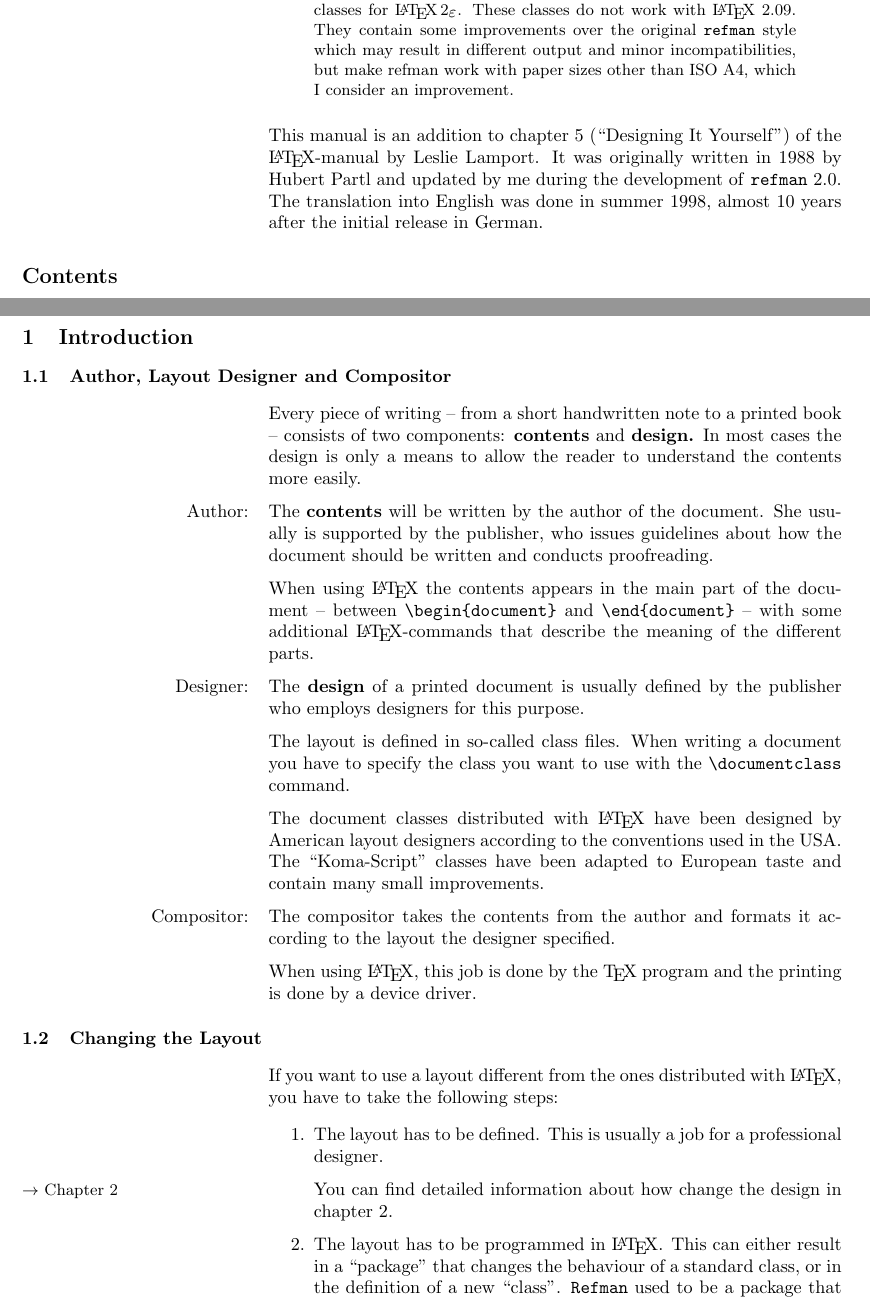
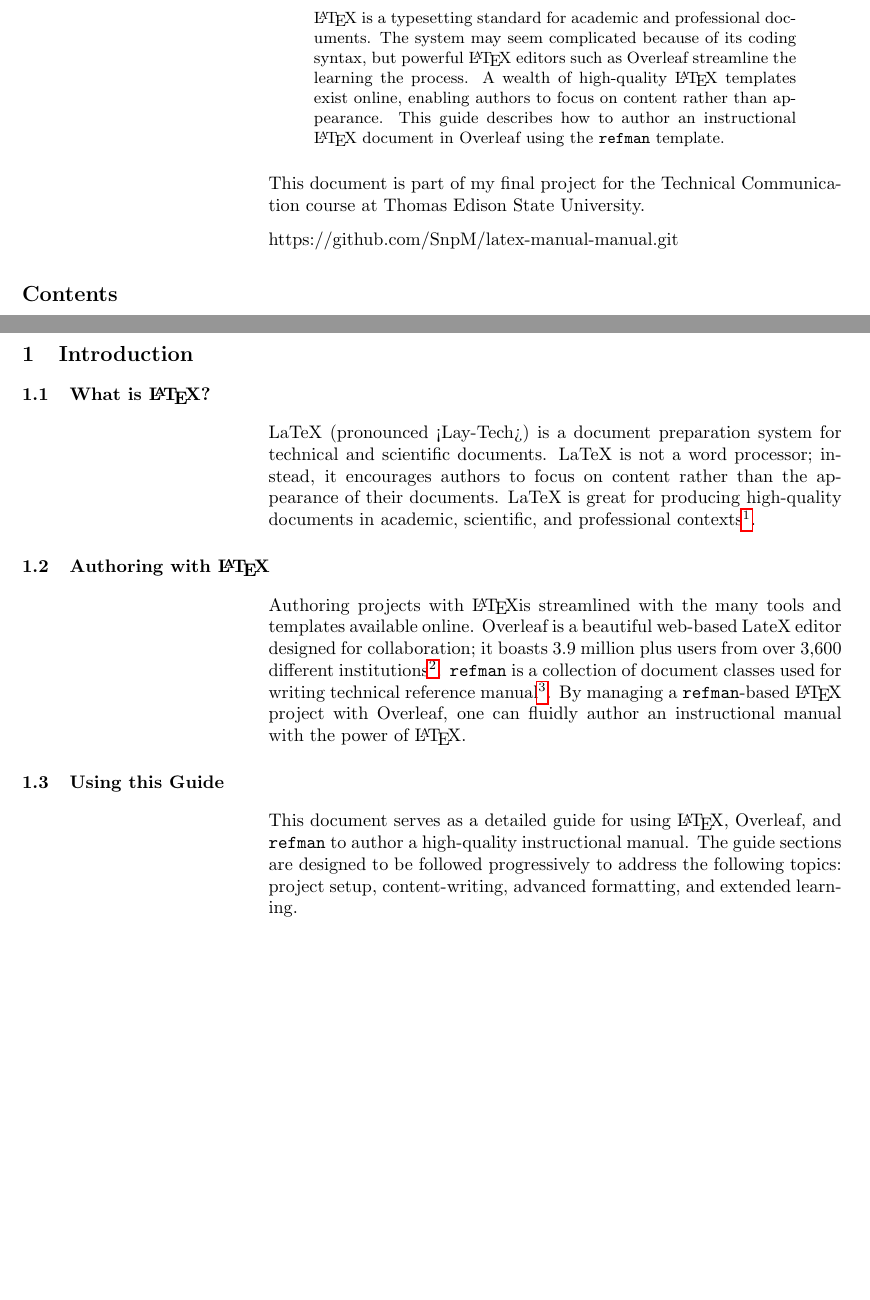
Before and after one commit to SnpM/latex-guide-guide, a LaTeX document (layout_e.tex): two parts of pages 1 and 3 of 21 before the commit and two parts of pages 1 and 3 of 20 after it, joined at a grey line, cut so that both start at the same text, the shorter picture padded with empty space. Compiled offline with pdfLaTeX; a LaTeX package or settings file that is missing is left out.

Commit message:
Before Project Reorganize

```diff
--- a/layout_e.tex
+++ b/layout_e.tex
@@ -7,6 +7,8 @@
 \documentclass[twoside,a4paper]{refart}
 \usepackage{makeidx}
 \usepackage{ifthen}
+\usepackage{hyperref}
+\usepackage{url}
 % ifthen wird vom Bild von N.Beebe gebraucht!
 
 \def\bs{\char'134 } % backslash in \tt font.
@@ -14,6 +16,9 @@
 \newcommand{\eg}{e.\,g..}
 \DeclareRobustCommand\cs[1]{\texttt{\char`\\#1}}
 
-\title{Changing the layout with \LaTeX}
-\author{EDV-Zentrum der TU Wien, Abt.~Digitalrechenanlage \\
-Hubert Partl \\
+\title{\LaTeX\ Guide Guide}
+\author{
+John Pan (jpthek9@gmail.com)\\
+https://github.com/SnpM \\
+\today\\
+}
@@ -39,21 +39,12 @@ H27.0 --- Version 1}
 \maketitle
 
 \begin{abstract}
-        This document describes the capabilities of the
-        \texttt{refart} and \texttt{refrep} classes for \LaTeXe.
-        These classes do not work with \LaTeX\ 2.09. They contain some
-        improvements over the original \texttt{refman} style which may result
-        in different output and minor incompatibilities, but make refman
-        work with paper sizes other than ISO A4, which I consider an
-        improvement.
+         \LaTeX\ is a typesetting standard for academic and professional documents. The system may seem complicated because of its coding syntax, but powerful \LaTeX\ editors such as Overleaf streamline the learning the process. A wealth of high-quality \LaTeX\ templates exist online, enabling authors to focus on content rather than appearance. This guide describes how to author an instructional \LaTeX\ document in Overleaf using the \texttt{refman} template.
 \end{abstract}
 
-
-This manual is an addition to chapter~5 (``Designing It Yourself'') of
-the \LaTeX-manual by Leslie Lamport.  It was originally written in
-1988 by Hubert Partl and updated by me during the development of
-\texttt{refman}~2.0.  The translation into English was done in summer
-1998, almost 10 years after the initial release in German.
+This document is part of my final project for the Technical Communication course at Thomas Edison State University.
+\par
+https://github.com/SnpM/latex-manual-manual.git
 
 \tableofcontents
 
@@ -64,60 +55,11 @@ the \LaTeX-manual by Leslie Lamport.  It was originally written in
 
 \section{Introduction}
 
-\subsection{Author, Layout Designer and Compositor}
+\subsection{What is \LaTeX?}
+LaTeX (pronounced <Lay-Tech>) is a document preparation system for technical and scientiﬁc documents. LaTeX is not a word processor; instead, it encourages authors to focus on content rather than the appearance of their documents. LaTeX is great for producing high-quality documents in academic, scientific, and professional contexts\footnote{See https://www.latex-project.org/about/}.
+\subsection{Authoring with \LaTeX}
+Authoring projects with \LaTeX is streamlined with the many tools and templates available online. Overleaf is a beautiful web-based LateX editor designed for collaboration; it boasts 3.9 million plus users from over 3,600 diﬀerent institutions\footnote{Official Overleaf website: https://www.overleaf.com/about}. \texttt{refman} is a
+collection of document classes used for writing technical reference manual\footnote{See https://ctan.org/pkg/refman?lang=en}. By managing a \texttt{refman}-based \LaTeX\ project with Overleaf, one can fluidly author an instructional manual with the power of \LaTeX.
 
-Every piece of writing -- from a short handwritten note to a printed
-book -- consists of two components: \textbf{contents} and
-\textbf{design.} In most cases the design is only a means to allow
-the reader to understand the contents more easily.
-
-\index{author}\marginlabel{Author:}
-The \textbf{contents} will be written by the author of the document.
-She usually is supported by the publisher, who issues guidelines
-about how the document should be written and conducts proofreading.
-
-When using \LaTeX\ the contents appears in the main part of the
-document -- between \verb|\begin{document}| and \verb|\end{document}|
--- with some additional \LaTeX-commands that describe the meaning of
-the different parts.
-
-\index{designer}\marginlabel{Designer:}
-The \textbf{design} of a printed document is usually defined by the
-publisher who employs designers for this purpose.
-
-The layout is defined in so-called class files.  When writing a
-document you have to specify the class you want to use with the
-\verb+\documentclass+ command.
-
-The document classes distributed with \LaTeX\ have been designed by
-American layout designers according to the conventions used in the
-USA. The ``Koma-Script'' classes have been adapted to European taste
-and contain many small improvements.
-
-\index{compositor}\marginlabel{Compositor:}
-The compositor takes the contents from the author and formats it
-according to the layout the designer specified.
-
-When using \LaTeX, this job is done by the \TeX\ program and the
-printing is done by a device driver.
-
-\subsection{Changing the Layout}
-
-If you want to use a layout different from the ones distributed with
-\LaTeX, you have to take the following steps:
-
-\begin{enumerate}
-
-\item
-    The layout has to be defined.
-        This is usually a job for a professional designer.
-
-\seealso{Chapter \ref{design}}
-        You can find detailed information about how change the design in
-        chapter~\ref{design}.
-
-\item
-        The layout has to be programmed in \LaTeX. This can either result in
-        a ``package'' that changes the behaviour of a standard class, or
-        in the definition of a new ``class''. \texttt{Refman} used to be a
-        package that changed the definition of the \texttt{article}
+\subsection{Using this Guide}
+This document serves as a detailed guide for using \LaTeX, Overleaf, and \texttt{refman} to author a high-quality instructional manual. The guide sections are designed to be followed progressively to address the following topics: project setup, content-writing, advanced formatting, and extended learning.
```
Also changed, not shown: layout_e.tex (12 more changed lines).
